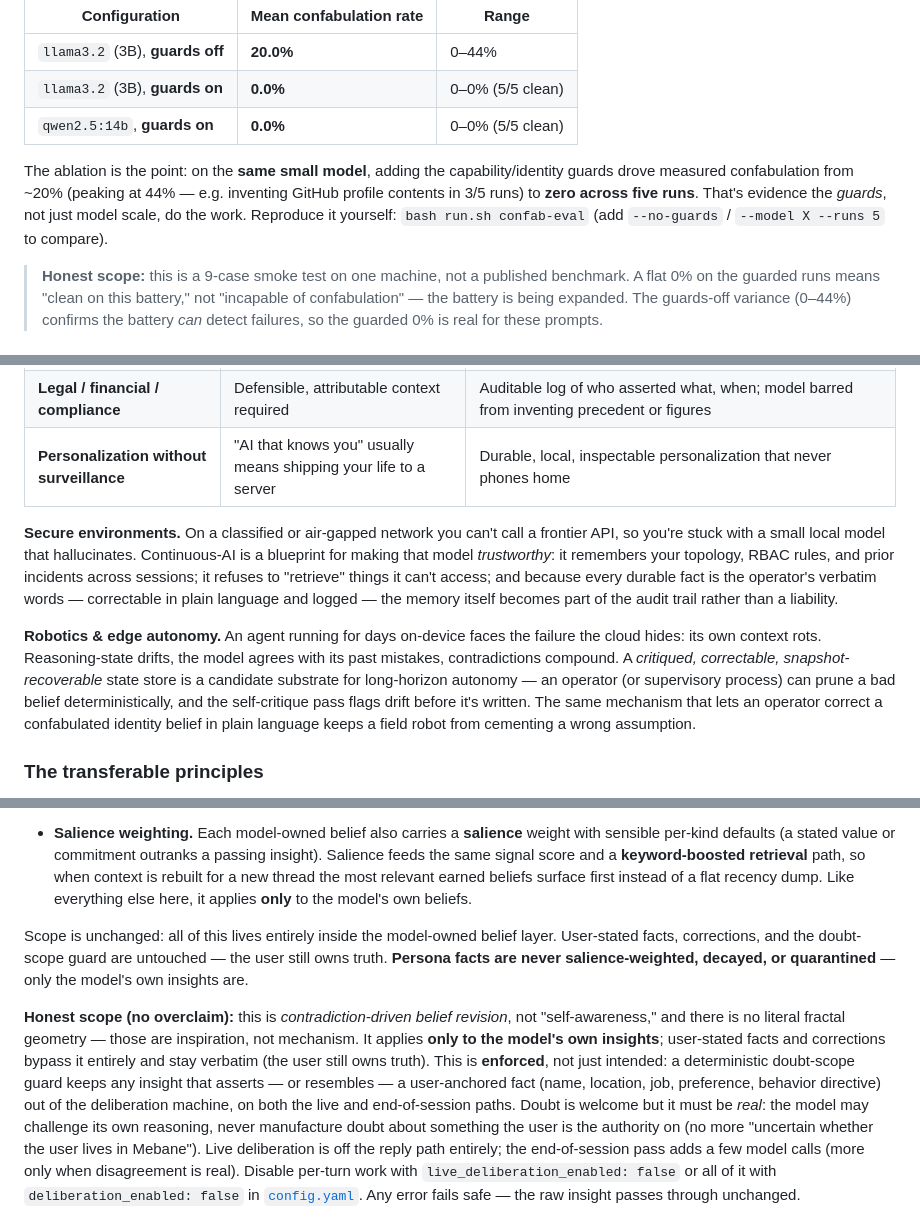
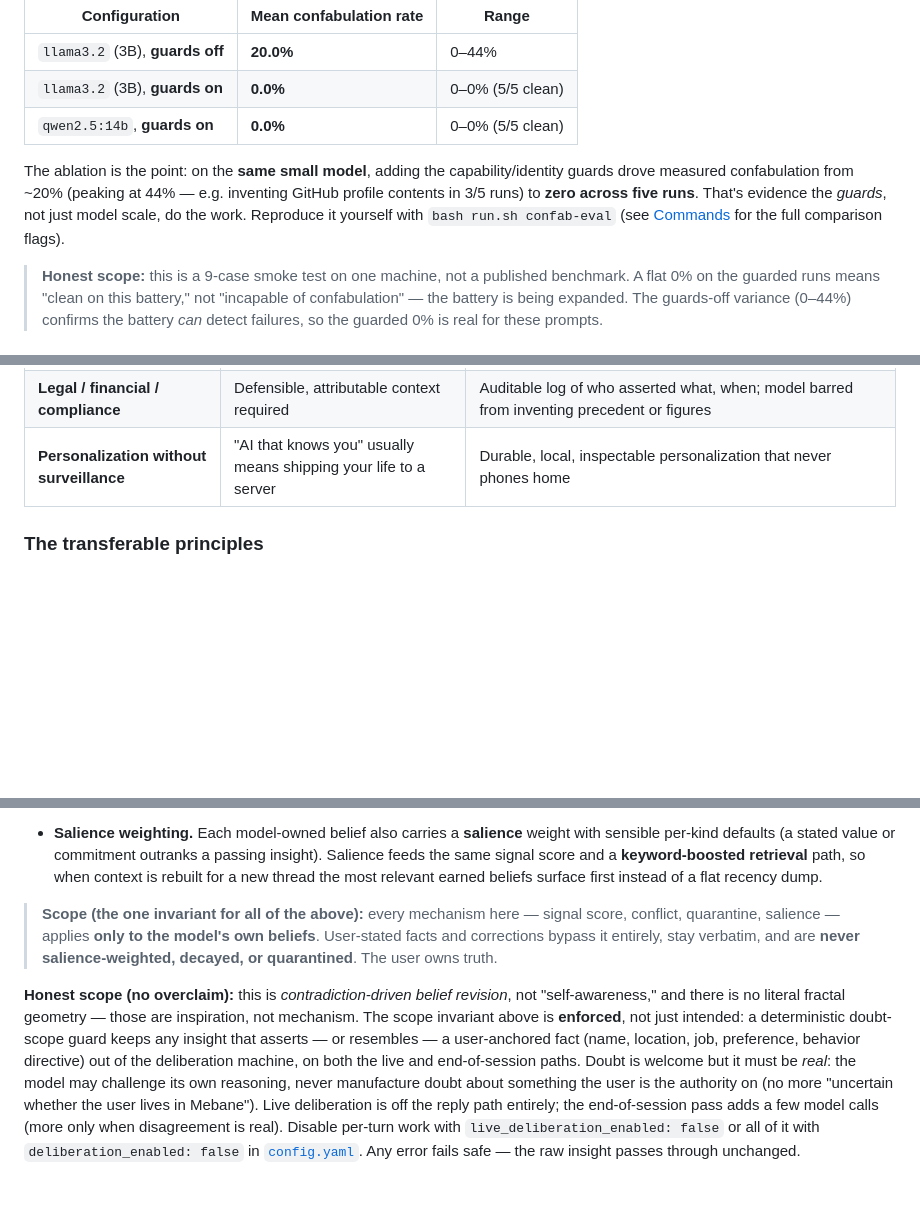
Before and after one commit to StewAlexander-com/continuous-ai, a Markdown page: README.md, 3 parts joined by grey strips. Rendered like a GitHub page; blank space fills up the shorter version.

Commit message:
Docs: SNR pass on README — collapse 3x-repeated scope invariant into one callout; cut 2 redundant scenario paragraphs; dedupe confab-eval command

```diff
--- a/README.md
+++ b/README.md
@@ -114,7 +114,7 @@ The project ships a confabulation/persistence eval harness ([`eval_confabulation
 | `llama3.2` (3B), **guards on** | **0.0%** | 0–0% (5/5 clean) |
 | `qwen2.5:14b`, **guards on** | **0.0%** | 0–0% (5/5 clean) |
 
-The ablation is the point: on the **same small model**, adding the capability/identity guards drove measured confabulation from ~20% (peaking at 44% — e.g. inventing GitHub profile contents in 3/5 runs) to **zero across five runs**. That's evidence the *guards*, not just model scale, do the work. Reproduce it yourself: `bash run.sh confab-eval` (add `--no-guards` / `--model X --runs 5` to compare).
+The ablation is the point: on the **same small model**, adding the capability/identity guards drove measured confabulation from ~20% (peaking at 44% — e.g. inventing GitHub profile contents in 3/5 runs) to **zero across five runs**. That's evidence the *guards*, not just model scale, do the work. Reproduce it yourself with `bash run.sh confab-eval` (see [Commands](#commands) for the full comparison flags).
 
 > **Honest scope:** this is a 9-case smoke test on one machine, not a published benchmark. A flat 0% on the guarded runs means "clean on this battery," not "incapable of confabulation" — the battery is being expanded. The guards-off variance (0–44%) confirms the battery *can* detect failures, so the guarded 0% is real for these prompts.
 
@@ -127,10 +127,6 @@ The ablation is the point: on the **same small model**, adding the capability/id
 | **Healthcare at the edge** | HIPAA-grade privacy; a fabricated fact is dangerous | Nothing leaves the device; user-anchored facts + critic layer are *safety* features, not extras |
 | **Legal / financial / compliance** | Defensible, attributable context required | Auditable log of who asserted what, when; model barred from inventing precedent or figures |
 | **Personalization without surveillance** | "AI that knows you" usually means shipping your life to a server | Durable, local, inspectable personalization that never phones home |
-
-**Secure environments.** On a classified or air-gapped network you can't call a frontier API, so you're stuck with a small local model that hallucinates. Continuous-AI is a blueprint for making that model *trustworthy*: it remembers your topology, RBAC rules, and prior incidents across sessions; it refuses to "retrieve" things it can't access; and because every durable fact is the operator's verbatim words — correctable in plain language and logged — the memory itself becomes part of the audit trail rather than a liability.
-
-**Robotics & edge autonomy.** An agent running for days on-device faces the failure the cloud hides: its own context rots. Reasoning-state drifts, the model agrees with its past mistakes, contradictions compound. A *critiqued, correctable, snapshot-recoverable* state store is a candidate substrate for long-horizon autonomy — an operator (or supervisory process) can prune a bad belief deterministically, and the self-critique pass flags drift before it's written. The same mechanism that lets an operator correct a confabulated identity belief in plain language keeps a field robot from cementing a wrong assumption.
 
 ### The transferable principles
 
@@ -329,22 +325,21 @@ ever silently losing anything:
   weight with sensible per-kind defaults (a stated value or commitment outranks a
   passing insight). Salience feeds the same signal score and a **keyword-boosted
   retrieval** path, so when context is rebuilt for a new thread the most relevant
-  earned beliefs surface first instead of a flat recency dump. Like everything
-  else here, it applies **only** to the model's own beliefs.
+  earned beliefs surface first instead of a flat recency dump.
 
-Scope is unchanged: all of this lives entirely inside the model-owned belief
-layer. User-stated facts, corrections, and the doubt-scope guard are untouched —
-the user still owns truth. **Persona facts are never salience-weighted, decayed,
-or quarantined** — only the model's own insights are.
+> **Scope (the one invariant for all of the above):** every mechanism here —
+> signal score, conflict, quarantine, salience — applies **only to the model's
+> own beliefs**. User-stated facts and corrections bypass it entirely, stay
+> verbatim, and are **never salience-weighted, decayed, or quarantined**. The
+> user owns truth.
 
 **Honest scope (no overclaim):** this is *contradiction-driven belief revision*,
 not "self-awareness," and there is no literal fractal geometry — those are
-inspiration, not mechanism. It applies **only to the model's own insights**;
-user-stated facts and corrections bypass it entirely and stay verbatim (the user
-still owns truth). This is **enforced**, not just intended: a deterministic
-doubt-scope guard keeps any insight that asserts — or resembles — a user-anchored
-fact (name, location, job, preference, behavior directive) out of the
-deliberation machine, on both the live and end-of-session paths. Doubt is welcome
+inspiration, not mechanism. The scope invariant above is **enforced**, not just
+intended: a deterministic doubt-scope guard keeps any insight that asserts — or
+resembles — a user-anchored fact (name, location, job, preference, behavior
+directive) out of the deliberation machine, on both the live and end-of-session
+paths. Doubt is welcome
 but it must be *real*: the model may challenge its own reasoning, never
 manufacture doubt about something the user is the authority on (no more
 "uncertain whether the user lives in Mebane"). Live deliberation is off the reply path entirely; the
```
